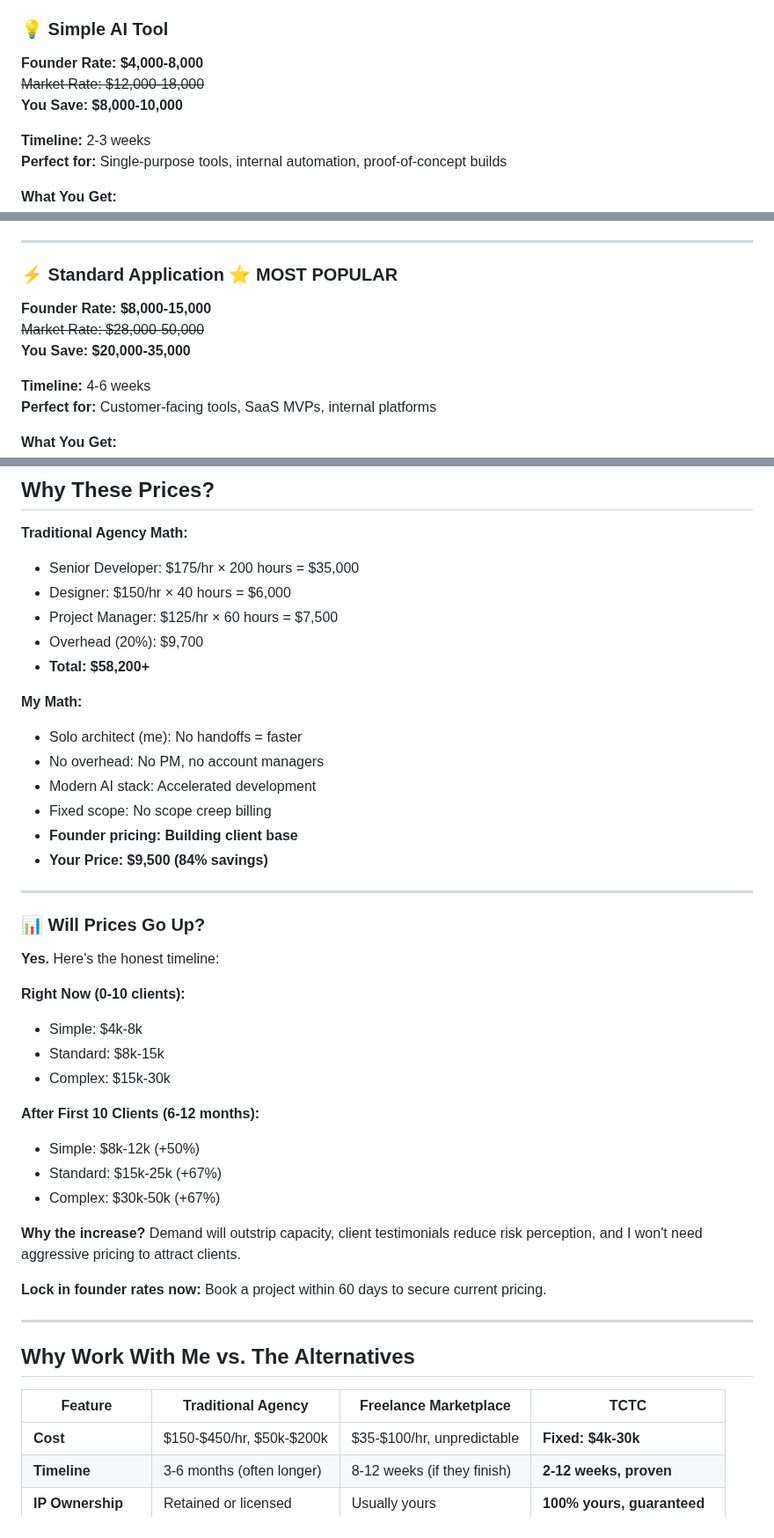
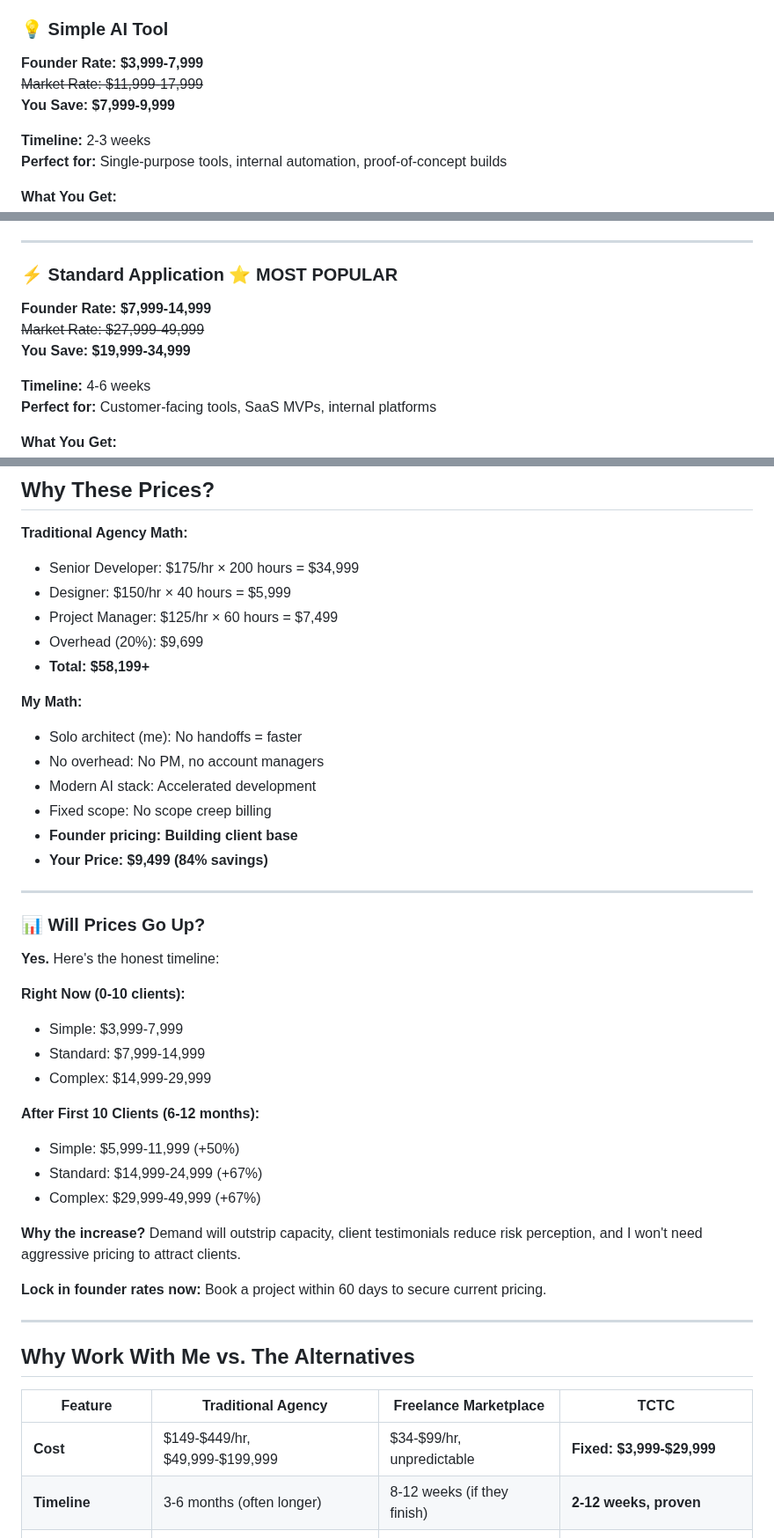
Before and after one commit to thinkingcaptech/TCTC-Cathedral, a Markdown page: index.md, 3 parts joined by grey strips. Shown at 88% size. Rendered like a GitHub page.

Commit message:
Update homepage pricing to .99 endings and refresh copy

```diff
--- a/index.md
+++ b/index.md
@@ -143,9 +143,9 @@ All packages include discovery, development, testing, deployment, and 60 days of
 
 ### 💡 Simple AI Tool
 
-**Founder Rate: $4,000-8,000**
-~~Market Rate: $12,000-18,000~~
-**You Save: $8,000-10,000**
+**Founder Rate: $3,999-7,999**
+~~Market Rate: $11,999-17,999~~
+**You Save: $7,999-9,999**
 
 **Timeline:** 2-3 weeks
 **Perfect for:** Single-purpose tools, internal automation, proof-of-concept builds
@@ -165,9 +165,9 @@ All packages include discovery, development, testing, deployment, and 60 days of
 
 ### ⚡ Standard Application ⭐ MOST POPULAR
 
-**Founder Rate: $8,000-15,000**
-~~Market Rate: $28,000-50,000~~
-**You Save: $20,000-35,000**
+**Founder Rate: $7,999-14,999**
+~~Market Rate: $27,999-49,999~~
+**You Save: $19,999-34,999**
 
 **Timeline:** 4-6 weeks
 **Perfect for:** Customer-facing tools, SaaS MVPs, internal platforms
@@ -242,11 +242,11 @@ You connect your own AI API keys directly. No 20-30% markup on costs like agenci
 ## Why These Prices?
 
 **Traditional Agency Math:**
-- Senior Developer: $175/hr × 200 hours = $35,000
-- Designer: $150/hr × 40 hours = $6,000
-- Project Manager: $125/hr × 60 hours = $7,500
-- Overhead (20%): $9,700
-- **Total: $58,200+**
+- Senior Developer: $175/hr × 200 hours = $34,999
+- Designer: $150/hr × 40 hours = $5,999
+- Project Manager: $125/hr × 60 hours = $7,499
+- Overhead (20%): $9,699
+- **Total: $58,199+**
 
 **My Math:**
 - Solo architect (me): No handoffs = faster
@@ -254,7 +254,7 @@ You connect your own AI API keys directly. No 20-30% markup on costs like agenci
 - Modern AI stack: Accelerated development
 - Fixed scope: No scope creep billing
 - **Founder pricing: Building client base**
-- **Your Price: $9,500 (84% savings)**
+- **Your Price: $9,499 (84% savings)**
 
 ---
 
@@ -263,14 +263,14 @@ You connect your own AI API keys directly. No 20-30% markup on costs like agenci
 **Yes.** Here's the honest timeline:
 
 **Right Now (0-10 clients):**
-- Simple: $4k-8k
-- Standard: $8k-15k
-- Complex: $15k-30k
+- Simple: $3,999-7,999
+- Standard: $7,999-14,999
+- Complex: $14,999-29,999
 
 **After First 10 Clients (6-12 months):**
-- Simple: $8k-12k (+50%)
-- Standard: $15k-25k (+67%)
-- Complex: $30k-50k (+67%)
+- Simple: $5,999-11,999 (+50%)
+- Standard: $14,999-24,999 (+67%)
+- Complex: $29,999-49,999 (+67%)
 
 **Why the increase?** Demand will outstrip capacity, client testimonials reduce risk perception, and I won't need aggressive pricing to attract clients.
 
@@ -282,7 +282,7 @@ You connect your own AI API keys directly. No 20-30% markup on costs like agenci
 
 | Feature | Traditional Agency | Freelance Marketplace | **TCTC** |
 |---------|-------------------|----------------------|----------|
-| **Cost** | $150-$450/hr, $50k-$200k | $35-$100/hr, unpredictable | **Fixed: $4k-30k** |
+| **Cost** | $149-$449/hr, $49,999-$199,999 | $34-$99/hr, unpredictable | **Fixed: $3,999-$29,999** |
 | **Timeline** | 3-6 months (often longer) | 8-12 weeks (if they finish) | **2-12 weeks, proven** |
 | **IP Ownership** | Retained or licensed | Usually yours | **100% yours, guaranteed** |
 | **AI Cost Markup** | 20-30% markup forever | Varies, often hidden | **Zero markup (BYOK)** |
```
Also changed, not shown: other parts of index.md (+3 -3 lines).
